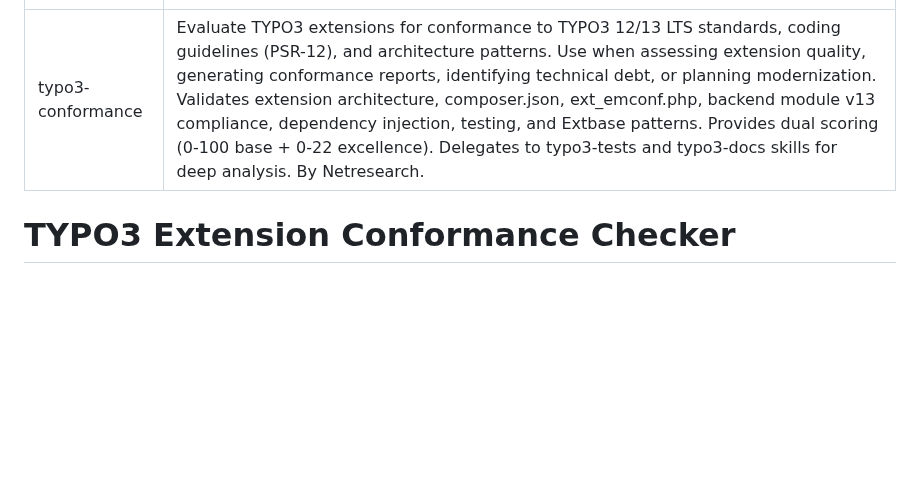
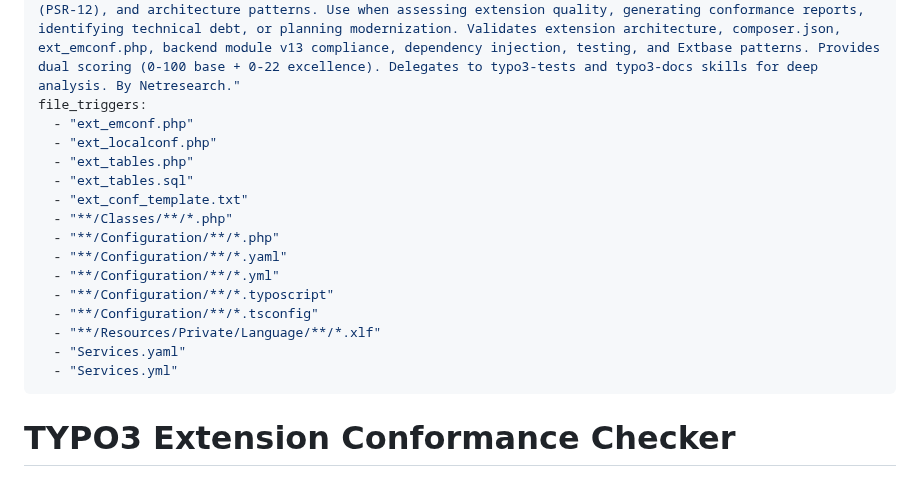
Before and after one commit to netresearch/typo3-conformance-skill, a Markdown page: SKILL.md, the part around the change. GitHub-like rendering; blank space fills up the shorter version.

Commit message:
feat: add file_triggers for automatic skill activation
When editing TYPO3 extension files (ext_emconf.php, Classes/*.php,
Configuration/*, etc.), the skill will now trigger automatically to
provide conformance guidance.

Triggered files:
- ext_emconf.php, ext_localconf.php, ext_tables.php, ext_tables.sql
- ext_conf_template.txt
- Classes/**/*.php
- Configuration/**/*.php|yaml|yml|typoscript|tsconfig
- Resources/Private/Language/**/*.xlf
- Services.yaml|yml

```diff
--- a/SKILL.md
+++ b/SKILL.md
@@ -1,6 +1,21 @@
 ---
 name: typo3-conformance
 description: "Evaluate TYPO3 extensions for conformance to TYPO3 12/13 LTS standards, coding guidelines (PSR-12), and architecture patterns. Use when assessing extension quality, generating conformance reports, identifying technical debt, or planning modernization. Validates extension architecture, composer.json, ext_emconf.php, backend module v13 compliance, dependency injection, testing, and Extbase patterns. Provides dual scoring (0-100 base + 0-22 excellence). Delegates to typo3-tests and typo3-docs skills for deep analysis. By Netresearch."
+file_triggers:
+  - "ext_emconf.php"
+  - "ext_localconf.php"
+  - "ext_tables.php"
+  - "ext_tables.sql"
+  - "ext_conf_template.txt"
+  - "**/Classes/**/*.php"
+  - "**/Configuration/**/*.php"
+  - "**/Configuration/**/*.yaml"
+  - "**/Configuration/**/*.yml"
+  - "**/Configuration/**/*.typoscript"
+  - "**/Configuration/**/*.tsconfig"
+  - "**/Resources/Private/Language/**/*.xlf"
+  - "Services.yaml"
+  - "Services.yml"
 ---
 
 # TYPO3 Extension Conformance Checker
```
